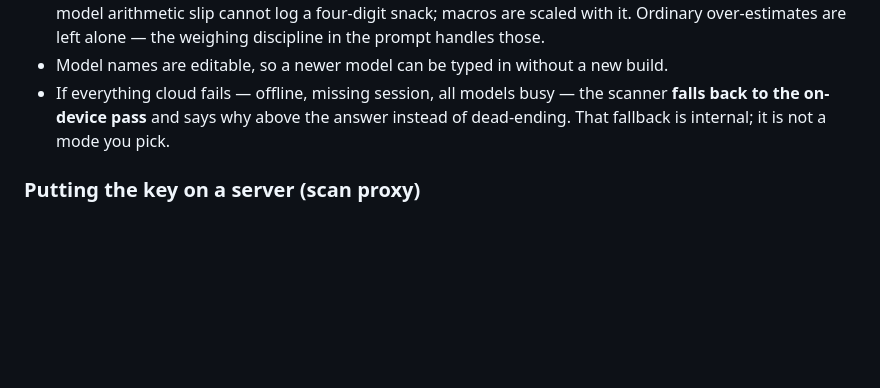
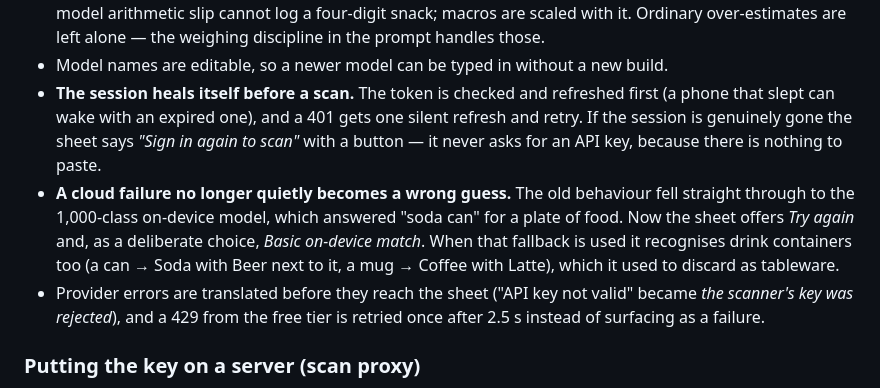
Before and after one commit to r00ster21714/ENDURA-FREE, a Markdown page: README.md, the part around the change. GitHub-like rendering; blank space fills up the shorter version.

Commit message:
docs: en-v29 - session self-heal, explicit fallback, humanised scan errors

```diff
--- a/README.md
+++ b/README.md
@@ -112,9 +112,18 @@ before logging. The result is labelled with the model that produced it.
   oil), so a model arithmetic slip cannot log a four-digit snack; macros are scaled with it.
   Ordinary over-estimates are left alone — the weighing discipline in the prompt handles those.
 - Model names are editable, so a newer model can be typed in without a new build.
-- If everything cloud fails — offline, missing session, all models busy — the scanner **falls back to
-  the on-device pass** and says why above the answer instead of dead-ending. That fallback is
-  internal; it is not a mode you pick.
+- **The session heals itself before a scan.** The token is checked and refreshed first (a phone that
+  slept can wake with an expired one), and a 401 gets one silent refresh and retry. If the session is
+  genuinely gone the sheet says *"Sign in again to scan"* with a button — it never asks for an API key,
+  because there is nothing to paste.
+- **A cloud failure no longer quietly becomes a wrong guess.** The old behaviour fell straight through
+  to the 1,000-class on-device model, which answered "soda can" for a plate of food. Now the sheet
+  offers *Try again* and, as a deliberate choice, *Basic on-device match*. When that fallback is used
+  it recognises drink containers too (a can → Soda with Beer next to it, a mug → Coffee with Latte),
+  which it used to discard as tableware.
+- Provider errors are translated before they reach the sheet ("API key not valid" became *the scanner's
+  key was rejected*), and a 429 from the free tier is retried once after 2.5 s instead of surfacing as
+  a failure.
 
 ### Putting the key on a server (scan proxy)
 
```
